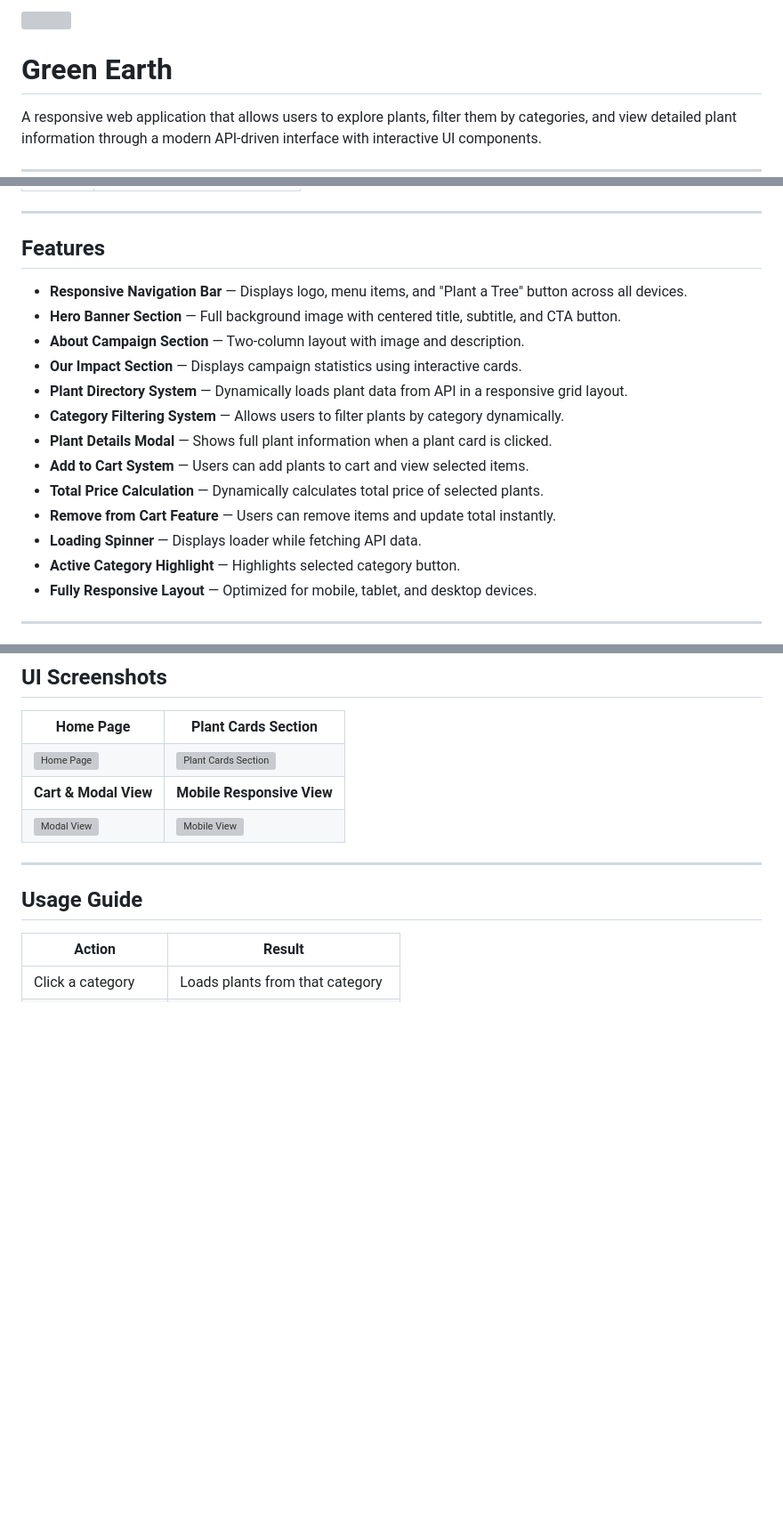
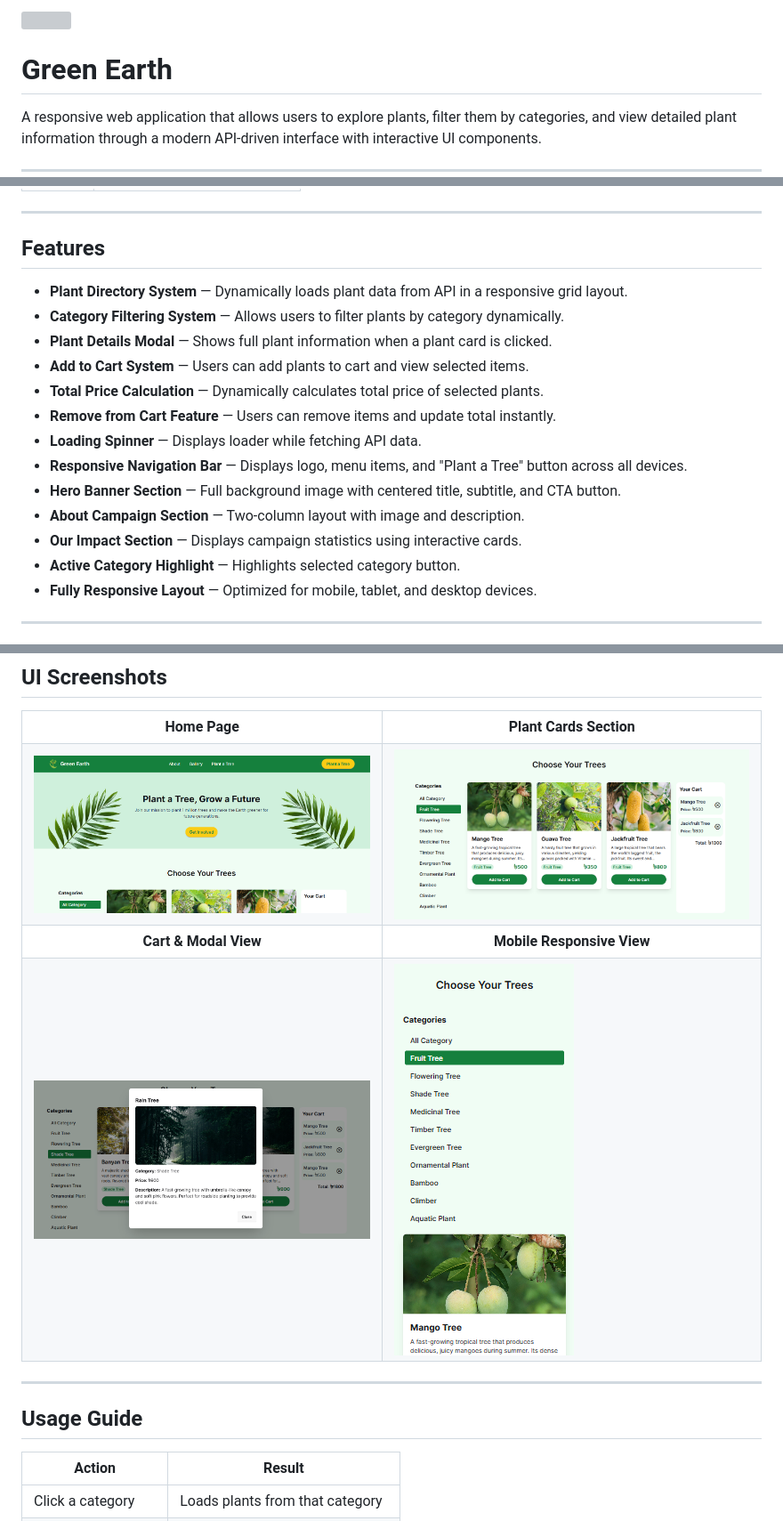
Before and after one commit to asm-saim/green-earth, a Markdown page: README.md, 3 parts joined by grey strips. Shown at 89% size. Drawn GitHub-style; pictures changed too: screenshots/cart-section.png (added), screenshots/home.png (added), screenshots/mobile-view.png (added); blank space fills up the shorter version; grey boxes are pictures that could not be loaded.

```diff
--- a/README.md
+++ b/README.md
@@ -1,4 +1,4 @@
-<img src="./assets/logo.png" width="100" style="background:white;padding:10px;border-radius:8px;"/>
+<img src="./assets/tree-logo.png" width="100" style="background:white;padding:10px;border-radius:8px;"/>
 
 # Green Earth
 
@@ -43,11 +43,6 @@ The project was built with a strong focus on **API integration, dynamic DOM mani
 ---
 
 ## Features
-
-- **Responsive Navigation Bar** — Displays logo, menu items, and "Plant a Tree" button across all devices.
-- **Hero Banner Section** — Full background image with centered title, subtitle, and CTA button.
-- **About Campaign Section** — Two-column layout with image and description.
-- **Our Impact Section** — Displays campaign statistics using interactive cards.
 - **Plant Directory System** — Dynamically loads plant data from API in a responsive grid layout.
 - **Category Filtering System** — Allows users to filter plants by category dynamically.
 - **Plant Details Modal** — Shows full plant information when a plant card is clicked.
@@ -55,6 +50,10 @@ The project was built with a strong focus on **API integration, dynamic DOM mani
 - **Total Price Calculation** — Dynamically calculates total price of selected plants.
 - **Remove from Cart Feature** — Users can remove items and update total instantly.
 - **Loading Spinner** — Displays loader while fetching API data.
+- **Responsive Navigation Bar** — Displays logo, menu items, and "Plant a Tree" button across all devices.
+- **Hero Banner Section** — Full background image with centered title, subtitle, and CTA button.
+- **About Campaign Section** — Two-column layout with image and description.
+- **Our Impact Section** — Displays campaign statistics using interactive cards.
 - **Active Category Highlight** — Highlights selected category button.
 - **Fully Responsive Layout** — Optimized for mobile, tablet, and desktop devices.
 
@@ -81,7 +80,7 @@ The project was built with a strong focus on **API integration, dynamic DOM mani
   </tr>
   <tr>
     <td><img src="./screenshots/home.png" alt="Home Page"></td>
-    <td><img src="./screenshots/plants.png" alt="Plant Cards Section"></td>
+    <td><img src="./screenshots/cart-section.png" alt="Plant Cards Section"></td>
   </tr>
   <tr>
     <td align="center"><b>Cart & Modal View</b></td>
@@ -89,7 +88,7 @@ The project was built with a strong focus on **API integration, dynamic DOM mani
   </tr>
   <tr>
     <td><img src="./screenshots/modal.png" alt="Modal View"></td>
-    <td><img src="./screenshots/mobile.png" alt="Mobile View"></td>
+    <td><img src="./screenshots/mobile-view.png" alt="Mobile View"></td>
   </tr>
 </table>
 
```
